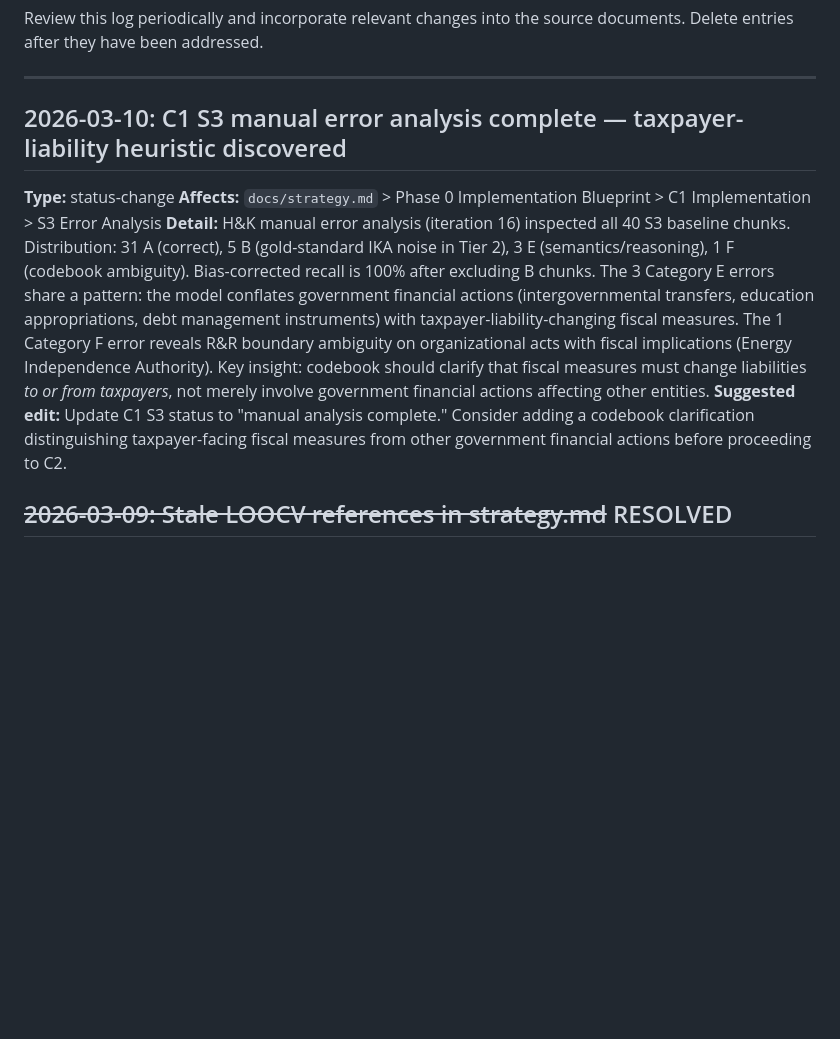
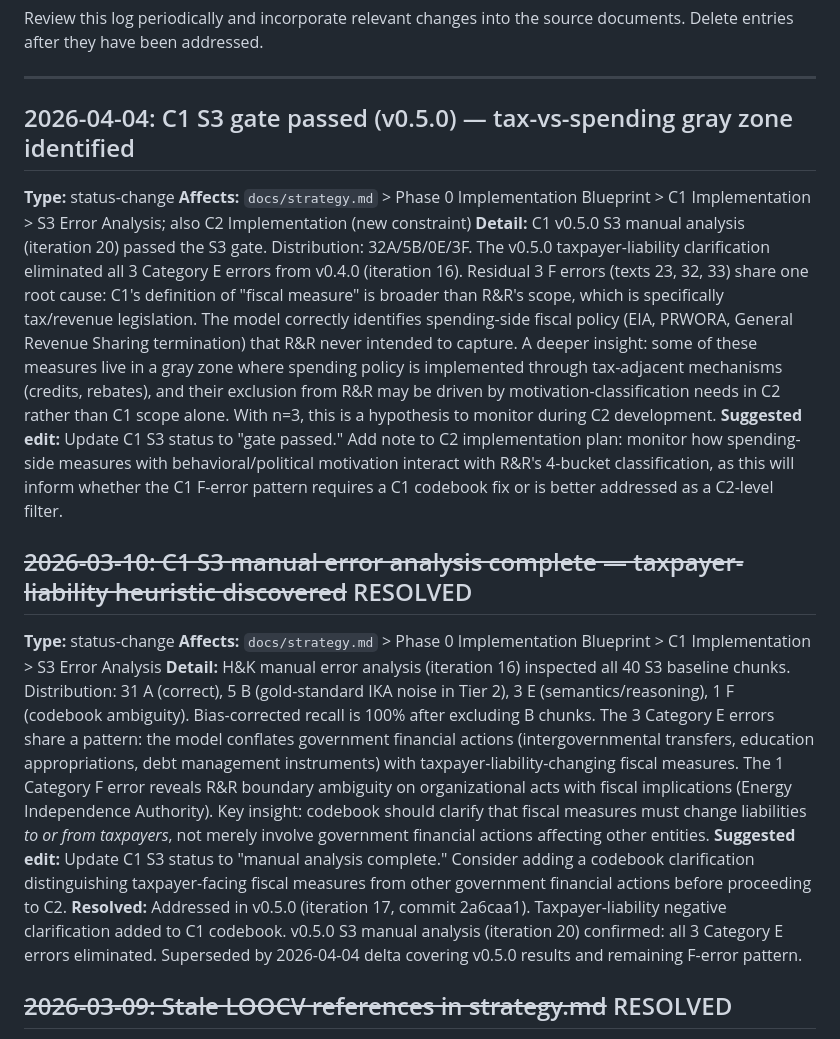
Before and after one commit to estebandegetau/Fiscal-shocks, a Markdown page: docs/deltas.md, the part around the change. GitHub-like rendering; blank space fills up the shorter version.

Commit message:
Doc-sync: C1 S3 gate passed, update status and delta log
Update CLAUDE.md C1 status to reflect S3 gate passage (v0.5.0, iteration
20). Resolve 2026-03-10 taxpayer-liability delta (addressed by v0.5.0).
Add new delta for tax-vs-spending gray zone discovery as C2 design input.

Co-Authored-By: Claude Opus 4.6 <noreply@anthropic.com>

```diff
--- a/docs/deltas.md
+++ b/docs/deltas.md
@@ -9,12 +9,20 @@ source documents. Delete entries after they have been addressed.
 
 ---
 
-## 2026-03-10: C1 S3 manual error analysis complete — taxpayer-liability heuristic discovered
+## 2026-04-04: C1 S3 gate passed (v0.5.0) — tax-vs-spending gray zone identified
+
+**Type:** status-change
+**Affects:** `docs/strategy.md` > Phase 0 Implementation Blueprint > C1 Implementation > S3 Error Analysis; also C2 Implementation (new constraint)
+**Detail:** C1 v0.5.0 S3 manual analysis (iteration 20) passed the S3 gate. Distribution: 32A/5B/0E/3F. The v0.5.0 taxpayer-liability clarification eliminated all 3 Category E errors from v0.4.0 (iteration 16). Residual 3 F errors (texts 23, 32, 33) share one root cause: C1's definition of "fiscal measure" is broader than R&R's scope, which is specifically tax/revenue legislation. The model correctly identifies spending-side fiscal policy (EIA, PRWORA, General Revenue Sharing termination) that R&R never intended to capture. A deeper insight: some of these measures live in a gray zone where spending policy is implemented through tax-adjacent mechanisms (credits, rebates), and their exclusion from R&R may be driven by motivation-classification needs in C2 rather than C1 scope alone. With n=3, this is a hypothesis to monitor during C2 development.
+**Suggested edit:** Update C1 S3 status to "gate passed." Add note to C2 implementation plan: monitor how spending-side measures with behavioral/political motivation interact with R&R's 4-bucket classification, as this will inform whether the C1 F-error pattern requires a C1 codebook fix or is better addressed as a C2-level filter.
+
+## ~~2026-03-10: C1 S3 manual error analysis complete — taxpayer-liability heuristic discovered~~ RESOLVED
 
 **Type:** status-change
 **Affects:** `docs/strategy.md` > Phase 0 Implementation Blueprint > C1 Implementation > S3 Error Analysis
 **Detail:** H&K manual error analysis (iteration 16) inspected all 40 S3 baseline chunks. Distribution: 31 A (correct), 5 B (gold-standard IKA noise in Tier 2), 3 E (semantics/reasoning), 1 F (codebook ambiguity). Bias-corrected recall is 100% after excluding B chunks. The 3 Category E errors share a pattern: the model conflates government financial actions (intergovernmental transfers, education appropriations, debt management instruments) with taxpayer-liability-changing fiscal measures. The 1 Category F error reveals R&R boundary ambiguity on organizational acts with fiscal implications (Energy Independence Authority). Key insight: codebook should clarify that fiscal measures must change liabilities *to or from taxpayers*, not merely involve government financial actions affecting other entities.
 **Suggested edit:** Update C1 S3 status to "manual analysis complete." Consider adding a codebook clarification distinguishing taxpayer-facing fiscal measures from other government financial actions before proceeding to C2.
+**Resolved:** Addressed in v0.5.0 (iteration 17, commit 2a6caa1). Taxpayer-liability negative clarification added to C1 codebook. v0.5.0 S3 manual analysis (iteration 20) confirmed: all 3 Category E errors eliminated. Superseded by 2026-04-04 delta covering v0.5.0 results and remaining F-error pattern.
 
 ## ~~2026-03-09: Stale LOOCV references in strategy.md~~ RESOLVED
 
```
Also changed, not shown: CLAUDE.md (+1 -1 lines).
